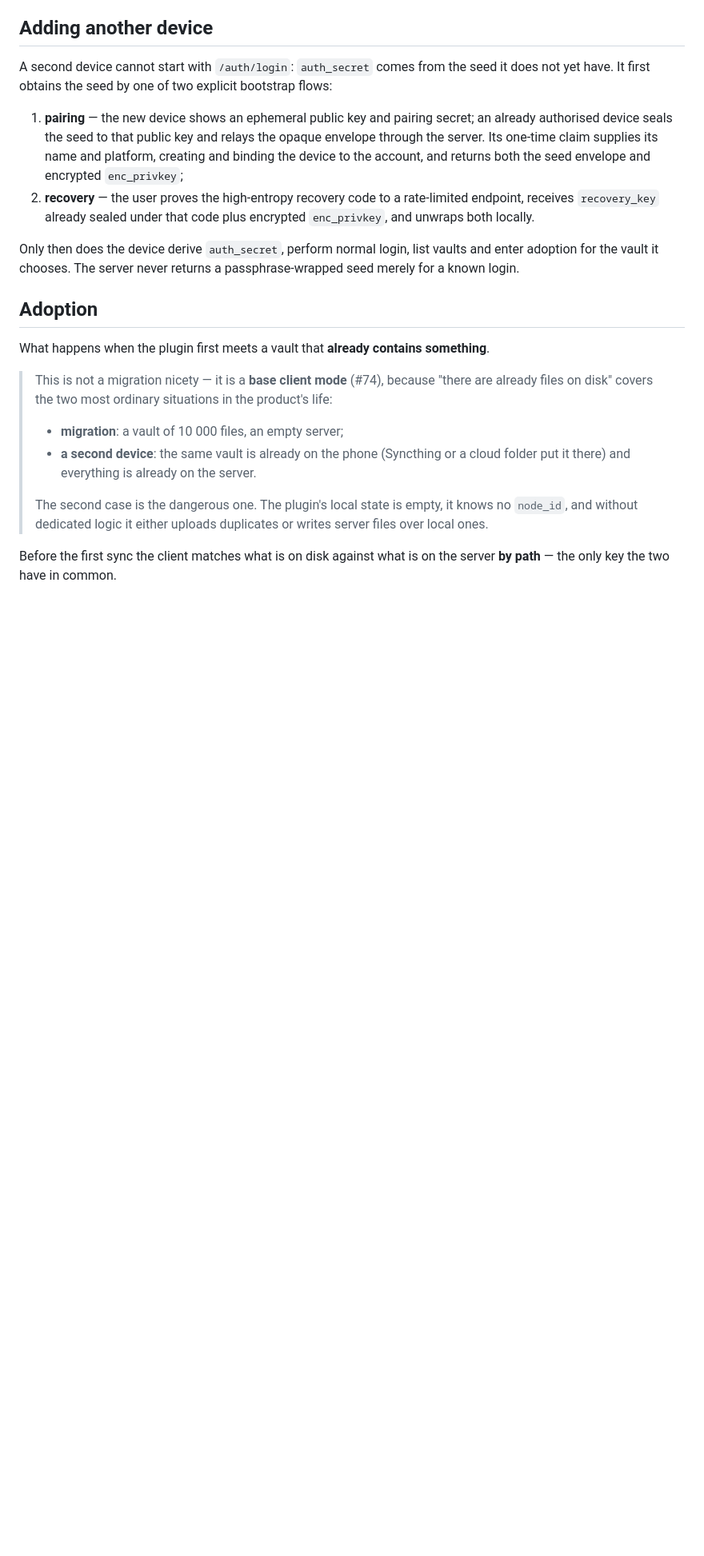
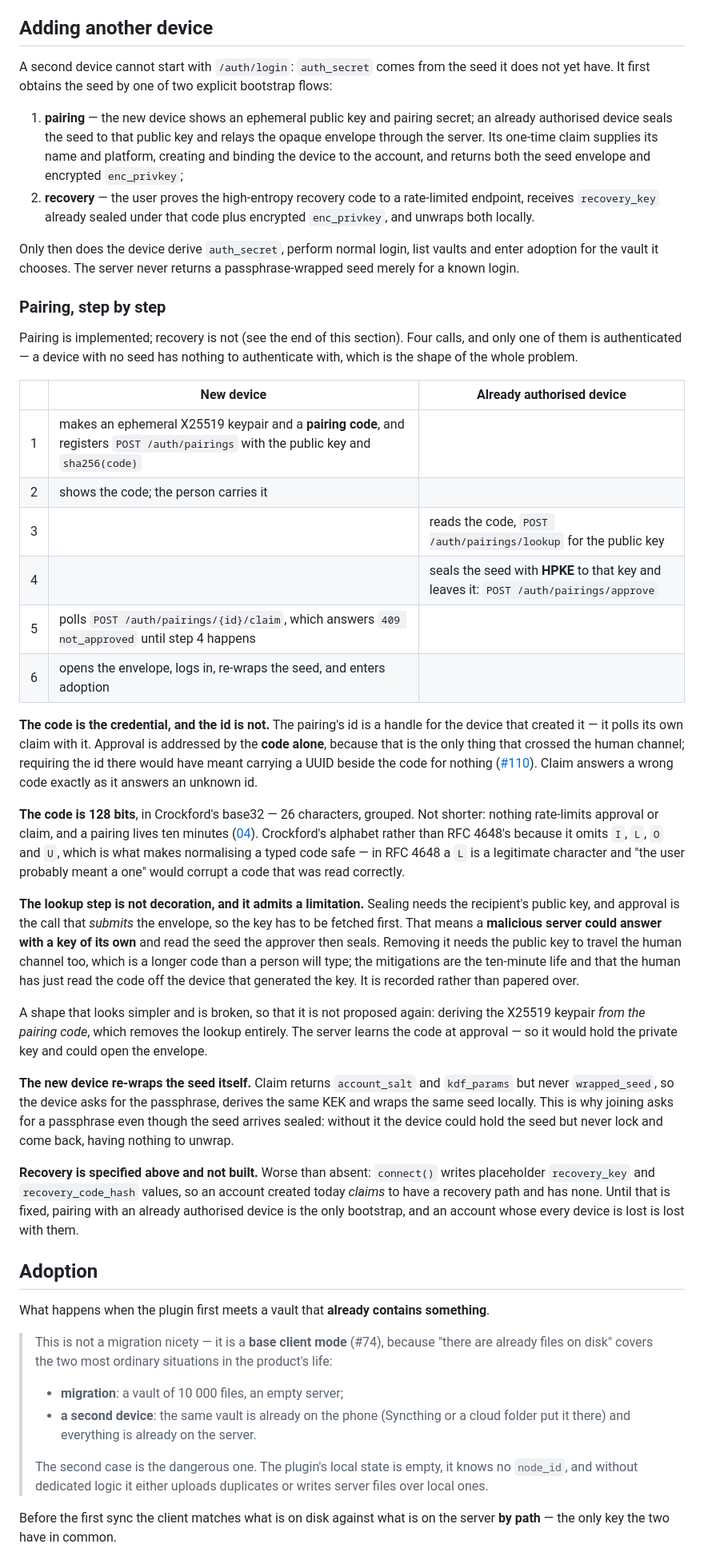
Before and after one commit to OlegG90/obsidian-syncserver, a Markdown page: docs/07-onboarding.md, the part around the change. Shown at 80% size. GitHub-like rendering; blank space fills up the shorter version.

Commit message:
docs/07 describes pairing as it is, and names what recovery is not
The section said a second device bootstraps by pairing or recovery and stopped
there, which was right while neither existed. Pairing exists now, so its shape
belongs in the normative place rather than only in the code that implements it.

Four calls in a table, by device, because the awkward part of this flow is which
side does what and only one column can act at a time. Three things that cost
thinking are written down as conclusions rather than left to be re-derived:

- **the code is the credential and the id is not** (#110) — approval is
  addressed by the code alone, since that is the only thing that crossed the
  human channel;
- **Crockford's base32, not RFC 4648's** — the latter contains `I`, `L` and `O`,
  so normalising a typed code would corrupt one that was read correctly. This
  was a live bug in the first draft, not a hypothetical;
- **the lookup step admits a limitation** — sealing needs the key, approval is
  what submits the envelope, so the key is fetched first and a malicious server
  could answer with its own. Stated, with its mitigations, rather than omitted.

Also recorded: the design that looks simpler and is broken — deriving the
keypair from the pairing code — so it is not proposed again by someone who
notices the lookup and thinks it redundant. The server learns the code at
approval and would hold the private key.

And the part this documents by admitting it: **recovery is specified and not
built**, and worse than absent, because `connect()` writes placeholder
`recovery_key` and `recovery_code_hash` values. An account created today claims
a recovery path it does not have. Pairing is therefore the only bootstrap, and
an account whose devices are all lost is lost with them.

Co-Authored-By: Claude Opus 5 <noreply@anthropic.com>

```diff
--- a/docs/07-onboarding.md
+++ b/docs/07-onboarding.md
@@ -99,6 +99,53 @@ It first obtains the seed by one of two explicit bootstrap flows:
 
 Only then does the device derive `auth_secret`, perform normal login, list vaults and enter adoption for the
 vault it chooses. The server never returns a passphrase-wrapped seed merely for a known login.
+
+### Pairing, step by step
+
+Pairing is implemented; recovery is not (see the end of this section). Four calls, and only one of them is
+authenticated — a device with no seed has nothing to authenticate with, which is the shape of the whole
+problem.
+
+| | New device | Already authorised device |
+|---|---|---|
+| 1 | makes an ephemeral X25519 keypair and a **pairing code**, and registers `POST /auth/pairings` with the public key and `sha256(code)` | |
+| 2 | shows the code; the person carries it | |
+| 3 | | reads the code, `POST /auth/pairings/lookup` for the public key |
+| 4 | | seals the seed with **HPKE** to that key and leaves it: `POST /auth/pairings/approve` |
+| 5 | polls `POST /auth/pairings/{id}/claim`, which answers `409 not_approved` until step 4 happens | |
+| 6 | opens the envelope, logs in, re-wraps the seed, and enters adoption | |
+
+**The code is the credential, and the id is not.** The pairing's id is a handle for the device that created
+it — it polls its own claim with it. Approval is addressed by the **code alone**, because that is the only
+thing that crossed the human channel; requiring the id there would have meant carrying a UUID beside the
+code for nothing ([#110](09-decisions.md)). Claim answers a wrong code exactly as it answers an unknown id.
+
+**The code is 128 bits**, in Crockford's base32 — 26 characters, grouped. Not shorter: nothing rate-limits
+approval or claim, and a pairing lives ten minutes ([04](04-sync-protocol.md)). Crockford's alphabet rather
+than RFC 4648's because it omits `I`, `L`, `O` and `U`, which is what makes normalising a typed code safe —
+in RFC 4648 a `L` is a legitimate character and "the user probably meant a one" would corrupt a code that
+was read correctly.
+
+**The lookup step is not decoration, and it admits a limitation.** Sealing needs the recipient's public
+key, and approval is the call that *submits* the envelope, so the key has to be fetched first. That means a
+**malicious server could answer with a key of its own** and read the seed the approver then seals. Removing
+it needs the public key to travel the human channel too, which is a longer code than a person will type;
+the mitigations are the ten-minute life and that the human has just read the code off the device that
+generated the key. It is recorded rather than papered over.
+
+A shape that looks simpler and is broken, so that it is not proposed again: deriving the X25519 keypair
+*from the pairing code*, which removes the lookup entirely. The server learns the code at approval — so it
+would hold the private key and could open the envelope.
+
+**The new device re-wraps the seed itself.** Claim returns `account_salt` and `kdf_params` but never
+`wrapped_seed`, so the device asks for the passphrase, derives the same KEK and wraps the same seed
+locally. This is why joining asks for a passphrase even though the seed arrives sealed: without it the
+device could hold the seed but never lock and come back, having nothing to unwrap.
+
+**Recovery is specified above and not built.** Worse than absent: `connect()` writes placeholder
+`recovery_key` and `recovery_code_hash` values, so an account created today *claims* to have a recovery
+path and has none. Until that is fixed, pairing with an already authorised device is the only bootstrap,
+and an account whose every device is lost is lost with them.
 
 ## Adoption
 
```
